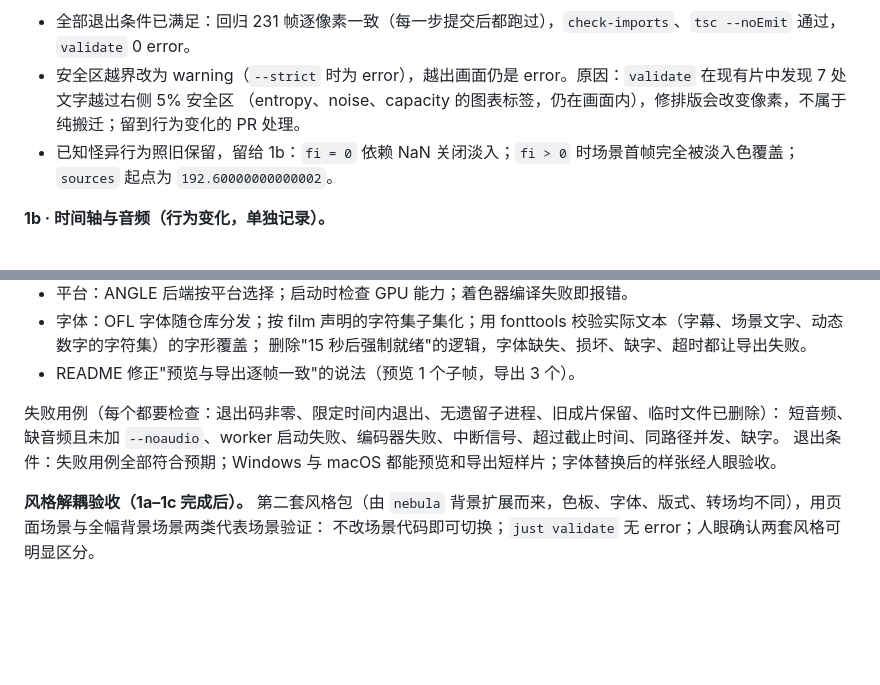
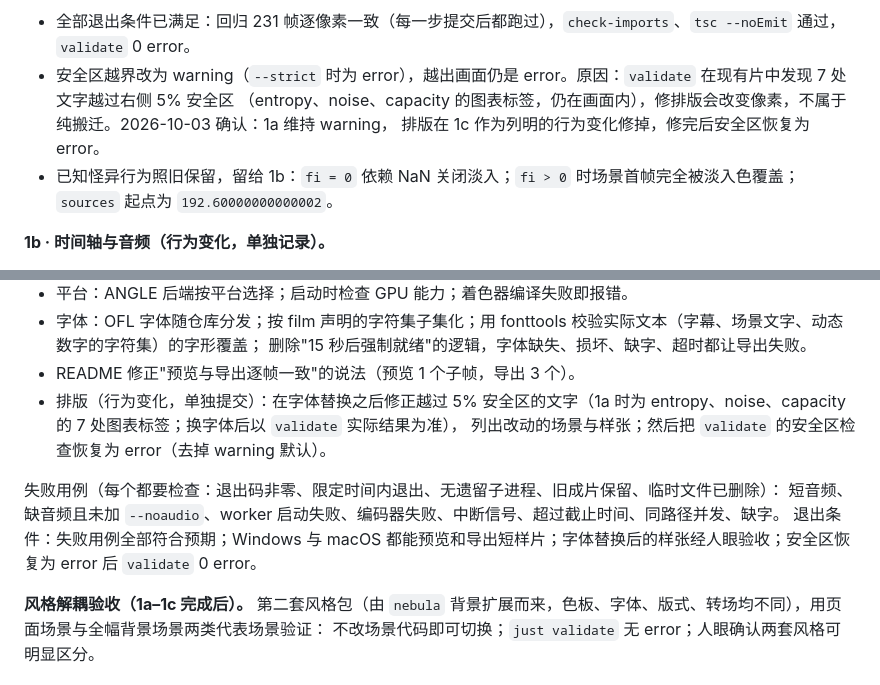
Before and after one commit to Leew4y/infotheory-promo, a Markdown page: docs/plan/reusable-engine.md, 2 parts joined by grey strips. Drawn GitHub-style; blank space fills up the shorter version.

Commit message:
Plan: safe-area stays a warning in 1a; layout fix and restoring the error are listed in 1c

```diff
--- a/docs/plan/reusable-engine.md
+++ b/docs/plan/reusable-engine.md
@@ -138,7 +138,8 @@ films/<id>/      一部片子：film.ts、scenes/、score.py
 1a 实施记录（分支 `engine/1a-split`）：
 - 全部退出条件已满足：回归 231 帧逐像素一致（每一步提交后都跑过），`check-imports`、`tsc --noEmit` 通过，`validate` 0 error。
 - 安全区越界改为 warning（`--strict` 时为 error），越出画面仍是 error。原因：`validate` 在现有片中发现 7 处文字越过右侧 5% 安全区
-  （entropy、noise、capacity 的图表标签，仍在画面内），修排版会改变像素，不属于纯搬迁；留到行为变化的 PR 处理。
+  （entropy、noise、capacity 的图表标签，仍在画面内），修排版会改变像素，不属于纯搬迁。2026-10-03 确认：1a 维持 warning，
+  排版在 1c 作为列明的行为变化修掉，修完后安全区恢复为 error。
 - 已知怪异行为照旧保留，留给 1b：`fi = 0` 依赖 NaN 关闭淡入；`fi > 0` 时场景首帧完全被淡入色覆盖；`sources` 起点为 `192.60000000000002`。
 
 **1b · 时间轴与音频（行为变化，单独记录）。**
@@ -159,10 +160,12 @@ films/<id>/      一部片子：film.ts、scenes/、score.py
 - 字体：OFL 字体随仓库分发；按 film 声明的字符集子集化；用 fonttools 校验实际文本（字幕、场景文字、动态数字的字符集）的字形覆盖；
   删除"15 秒后强制就绪"的逻辑，字体缺失、损坏、缺字、超时都让导出失败。
 - README 修正"预览与导出逐帧一致"的说法（预览 1 个子帧，导出 3 个）。
+- 排版（行为变化，单独提交）：在字体替换之后修正越过 5% 安全区的文字（1a 时为 entropy、noise、capacity 的 7 处图表标签；换字体后以 `validate` 实际结果为准），
+  列出改动的场景与样张；然后把 `validate` 的安全区检查恢复为 error（去掉 warning 默认）。
 
 失败用例（每个都要检查：退出码非零、限定时间内退出、无遗留子进程、旧成片保留、临时文件已删除）：
 短音频、缺音频且未加 `--noaudio`、worker 启动失败、编码器失败、中断信号、超过截止时间、同路径并发、缺字。
-退出条件：失败用例全部符合预期；Windows 与 macOS 都能预览和导出短样片；字体替换后的样张经人眼验收。
+退出条件：失败用例全部符合预期；Windows 与 macOS 都能预览和导出短样片；字体替换后的样张经人眼验收；安全区恢复为 error 后 `validate` 0 error。
 
 **风格解耦验收（1a–1c 完成后）。**
 第二套风格包（由 `nebula` 背景扩展而来，色板、字体、版式、转场均不同），用页面场景与全幅背景场景两类代表场景验证：
```
